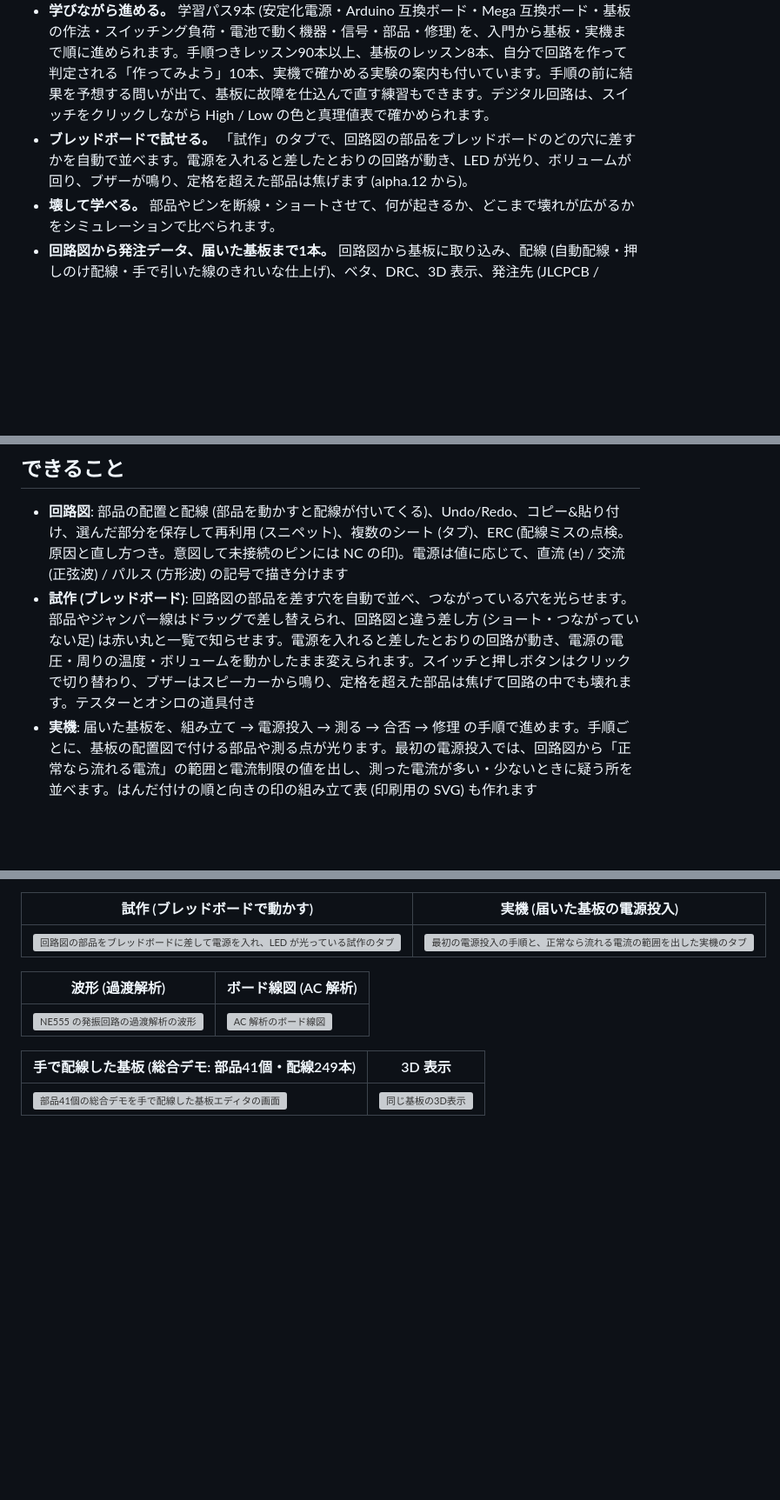
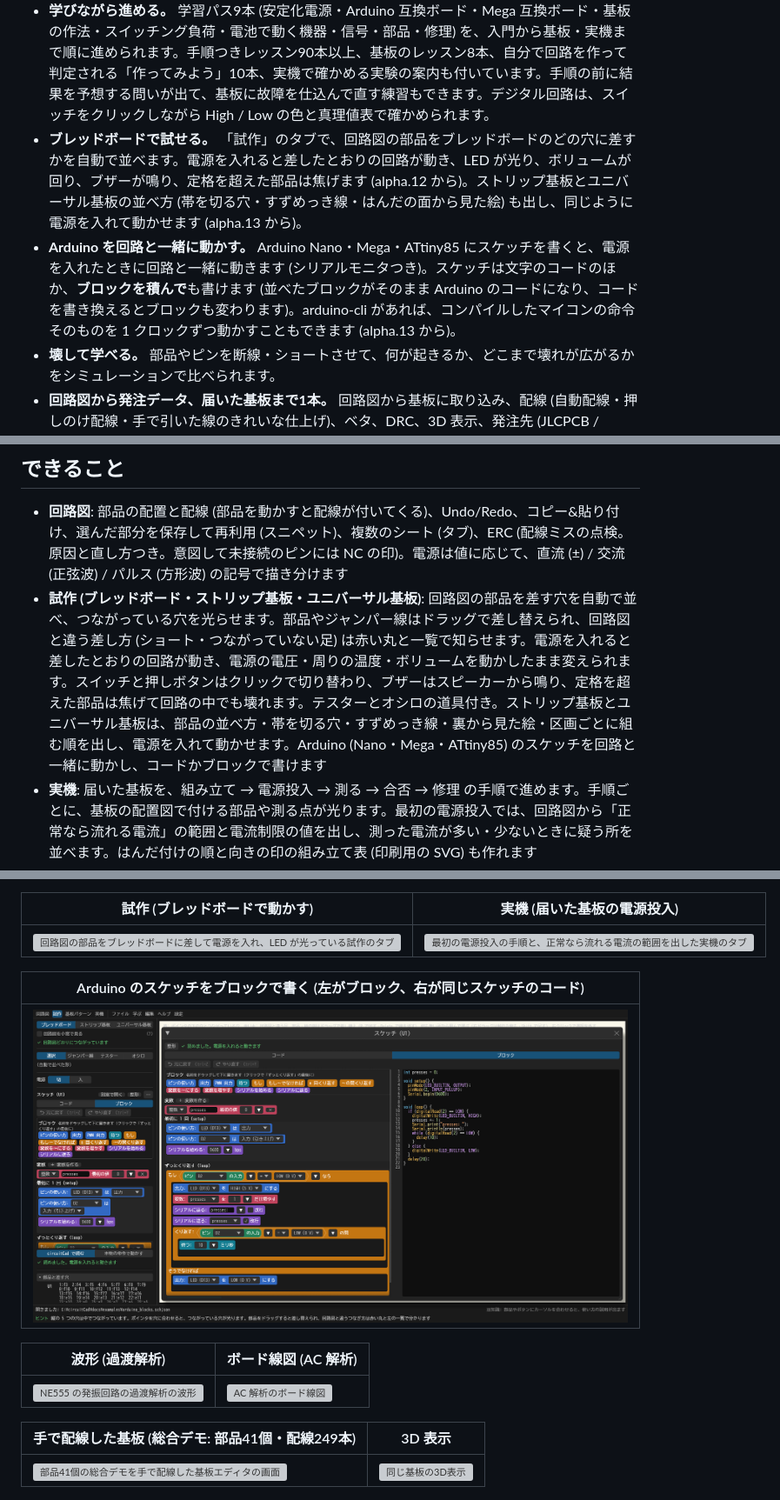
Before and after one commit to K2EXTER/circuitCad, a Markdown page: README.md, 3 parts joined by grey strips. Shown at 87% size. Drawn GitHub-style; pictures changed too: docs/images/blocks.png (added); blank space fills up the shorter version; grey boxes are pictures that could not be loaded.

```diff
--- a/README.md
+++ b/README.md
@@ -27,7 +27,8 @@
 ## 特長
 - **日本語で、迷わない。** 画面もメッセージも日本語です。ボタンや入力欄にポインタを置くと説明が出て、配線ミスや定格オーバーは「原因と直し方」つきで知らせます。`F1` で操作ガイドが開きます。 英語の画面にも切り替えられます (メニュー「設定」→「Language / 言語」。alpha.11 から)。
 - **学びながら進める。** 学習パス9本 (安定化電源・Arduino 互換ボード・Mega 互換ボード・基板の作法・スイッチング負荷・電池で動く機器・信号・部品・修理) を、入門から基板・実機まで順に進められます。手順つきレッスン90本以上、基板のレッスン8本、自分で回路を作って判定される「作ってみよう」10本、実機で確かめる実験の案内も付いています。手順の前に結果を予想する問いが出て、基板に故障を仕込んで直す練習もできます。デジタル回路は、スイッチをクリックしながら High / Low の色と真理値表で確かめられます。
-- **ブレッドボードで試せる。** 「試作」のタブで、回路図の部品をブレッドボードのどの穴に差すかを自動で並べます。電源を入れると差したとおりの回路が動き、LED が光り、ボリュームが回り、ブザーが鳴り、定格を超えた部品は焦げます (alpha.12 から)。
+- **ブレッドボードで試せる。** 「試作」のタブで、回路図の部品をブレッドボードのどの穴に差すかを自動で並べます。電源を入れると差したとおりの回路が動き、LED が光り、ボリュームが回り、ブザーが鳴り、定格を超えた部品は焦げます (alpha.12 から)。ストリップ基板とユニバーサル基板の並べ方 (帯を切る穴・すずめっき線・はんだの面から見た絵) も出し、同じように電源を入れて動かせます (alpha.13 から)。
+- **Arduino を回路と一緒に動かす。** Arduino Nano・Mega・ATtiny85 にスケッチを書くと、電源を入れたときに回路と一緒に動きます (シリアルモニタつき)。スケッチは文字のコードのほか、**ブロックを積んで**も書けます (並べたブロックがそのまま Arduino のコードになり、コードを書き換えるとブロックも変わります)。arduino-cli があれば、コンパイルしたマイコンの命令そのものを 1 クロックずつ動かすこともできます (alpha.13 から)。
 - **壊して学べる。** 部品やピンを断線・ショートさせて、何が起きるか、どこまで壊れが広がるかをシミュレーションで比べられます。
 - **回路図から発注データ、届いた基板まで1本。** 回路図から基板に取り込み、配線 (自動配線・押しのけ配線・手で引いた線のきれいな仕上げ)、ベタ、DRC、3D 表示、発注先 (JLCPCB / PCBWay / OSH Park) のルールに合わせた発注前チェック、Gerber・ドリル・BOM の書き出しまで、同じアプリでできます。届いた基板は「実機」のタブで、組み立て → 電源投入 (正常なら流れる電流と、電流制限に入れる値) → 測る → 合否 → 修理 の順に進めます。
 - **シミュレーションの答え合わせをしている。** オープンソースの ngspice と結果を比べて確かめています (開発用の `--xcheck`)。 何をどれだけ比べて何が合わないかは、[精度のページ](docs/accuracy.md)に数字で書いています (実物との一致は未確認です)。
@@ -43,7 +44,7 @@
 
 ## できること
 - **回路図**: 部品の配置と配線 (部品を動かすと配線が付いてくる)、Undo/Redo、コピー&貼り付け、選んだ部分を保存して再利用 (スニペット)、複数のシート (タブ)、ERC (配線ミスの点検。原因と直し方つき。意図して未接続のピンには NC の印)。電源は値に応じて、直流 (±) / 交流 (正弦波) / パルス (方形波) の記号で描き分けます
-- **試作 (ブレッドボード)**: 回路図の部品を差す穴を自動で並べ、つながっている穴を光らせます。部品やジャンパー線はドラッグで差し替えられ、回路図と違う差し方 (ショート・つながっていない足) は赤い丸と一覧で知らせます。電源を入れると差したとおりの回路が動き、電源の電圧・周りの温度・ボリュームを動かしたまま変えられます。スイッチと押しボタンはクリックで切り替わり、ブザーはスピーカーから鳴り、定格を超えた部品は焦げて回路の中でも壊れます。テスターとオシロの道具付き
+- **試作 (ブレッドボード・ストリップ基板・ユニバーサル基板)**: 回路図の部品を差す穴を自動で並べ、つながっている穴を光らせます。部品やジャンパー線はドラッグで差し替えられ、回路図と違う差し方 (ショート・つながっていない足) は赤い丸と一覧で知らせます。電源を入れると差したとおりの回路が動き、電源の電圧・周りの温度・ボリュームを動かしたまま変えられます。スイッチと押しボタンはクリックで切り替わり、ブザーはスピーカーから鳴り、定格を超えた部品は焦げて回路の中でも壊れます。テスターとオシロの道具付き。ストリップ基板とユニバーサル基板は、部品の並べ方・帯を切る穴・すずめっき線・裏から見た絵・区画ごとに組む順を出し、電源を入れて動かせます。Arduino (Nano・Mega・ATtiny85) のスケッチを回路と一緒に動かし、コードかブロックで書けます
 - **実機**: 届いた基板を、組み立て → 電源投入 → 測る → 合否 → 修理 の手順で進めます。手順ごとに、基板の配置図で付ける部品や測る点が光ります。最初の電源投入では、回路図から「正常なら流れる電流」の範囲と電流制限の値を出し、測った電流が多い・少ないときに疑う所を並べます。はんだ付けの順と向きの印の組み立て表 (印刷用の SVG) も作れます
 - **シミュレーション**: DC 動作点 / 過渡 / AC (ボード線図) / DC スイープ / ノイズ / 極と零 / 根軌跡 / ループゲイン (位相余裕・ナイキスト線図・ニコルス線図) / ネットから見たインピーダンス / ひずみ率 (THD) / 同相除去比 (CMRR)・電源除去比 (PSRR) / 感度 / 電池の持ち時間 / 抵抗と部品の自己発熱 (θjc と放熱板、周りの温度を振る最悪ケース、温度の時間変化も)。過渡解析の波形には、ロジックアナライザのようなデジタル表示 (High / Low の帯とバス) もあります。シミュレーションが仮定していること (モデルの前提) も一覧で見られます。結果を回路図に重ねて表示 (電圧は配線の色、電流は矢印)。過渡解析は、波形の曲がり具合を見て時間刻みを自動で細かくします (指定した刻みは「最大の刻み」)
 - **波形の見方**: 横軸・縦軸を別々に拡大縮小、測定カーソル (2点の差と周期)、電圧と電流を回路図のクリックで追加
@@ -72,6 +73,10 @@
 | 試作 (ブレッドボードで動かす) | 実機 (届いた基板の電源投入) |
 |---|---|
 | ![回路図の部品をブレッドボードに差して電源を入れ、LED が光っている試作のタブ](docs/images/prototype.png) | ![最初の電源投入の手順と、正常なら流れる電流の範囲を出した実機のタブ](docs/images/bench.png) |
+
+| Arduino のスケッチをブロックで書く (左がブロック、右が同じスケッチのコード) |
+|---|
+| ![Arduino Nano のスケッチの窓。押しボタンで LED を点ける「もし」や「くり返す」のブロックと、それと同じ Arduino のコードが左右に並んでいる](docs/images/blocks.png) |
 
 | 波形 (過渡解析) | ボード線図 (AC 解析) |
 |---|---|
```
Also changed, not shown: README.en.md (+8 -3 lines), docs/release-process.md (+1 -1 lines), docs/images/en/blocks.png (added), docs/images/spot/blocks.png (added), 9 other files.
